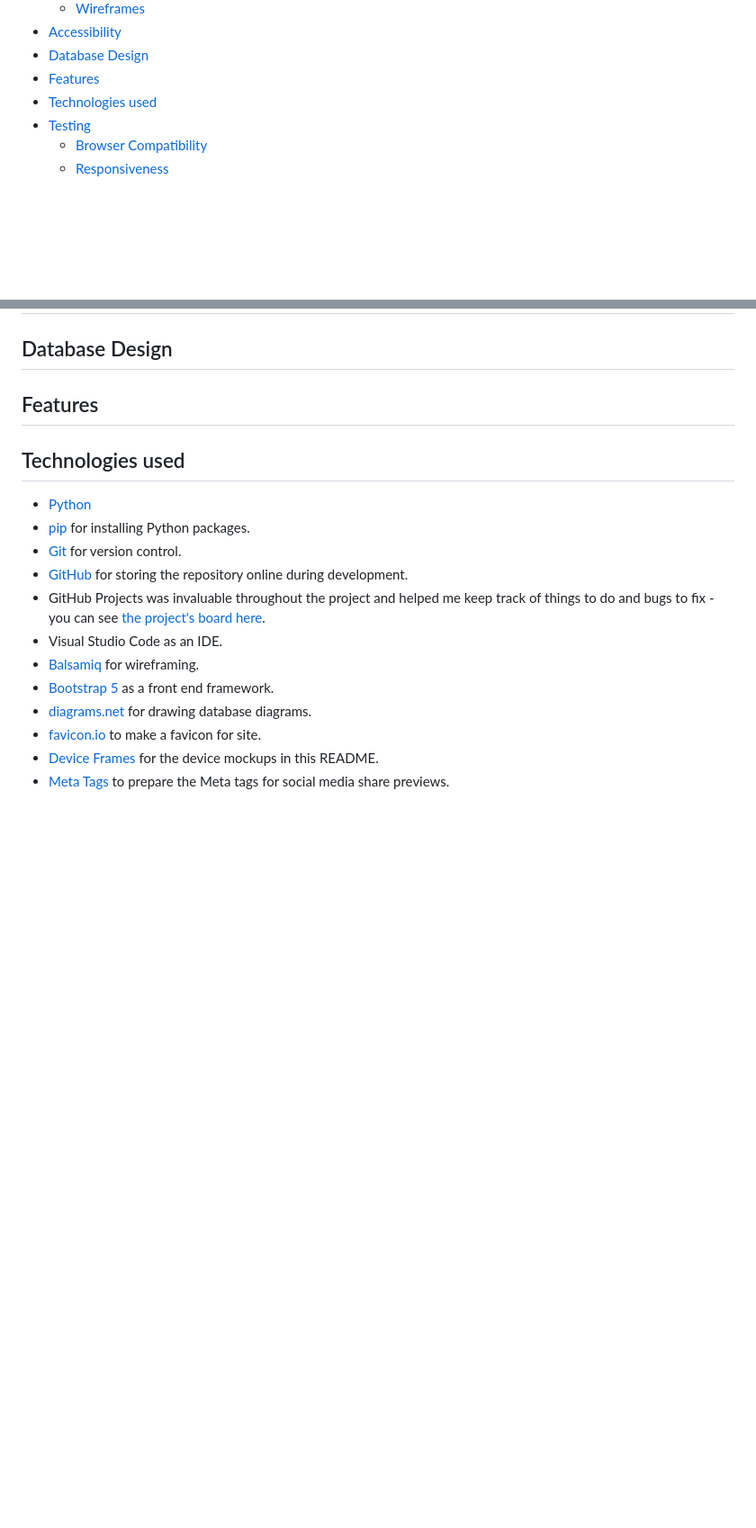
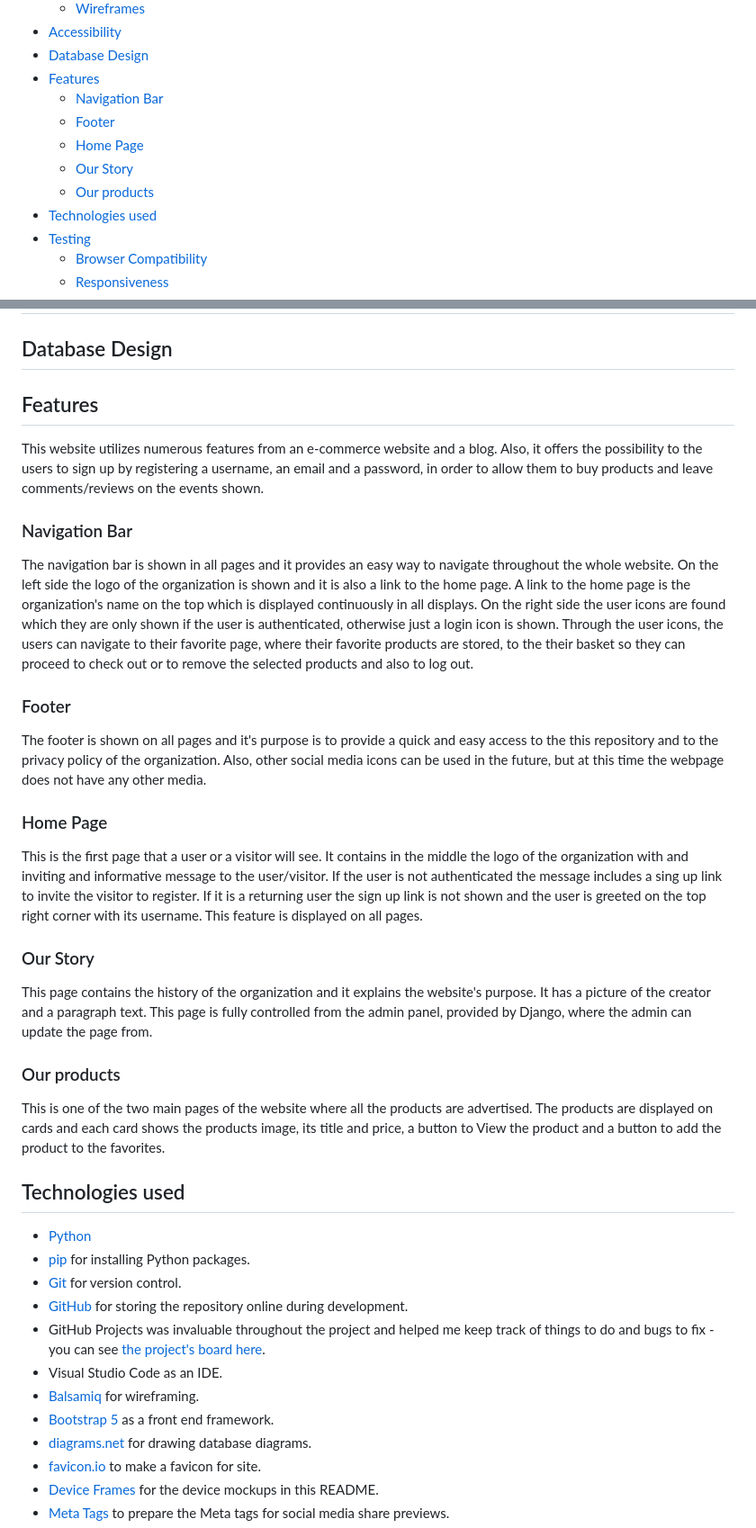
Before and after one commit to parides55/charity_shop, a Markdown page: README.md, 2 parts joined by grey strips. Shown: that part at 90% size. Rendered like a GitHub page; folded sections open; blank space fills up the shorter version.

Commit message:
add description of the features in the readme

```diff
--- a/README.md
+++ b/README.md
@@ -11,6 +11,11 @@
 - [Accessibility](#accessibility)
 - [Database Design](#database-design)
 - [Features](#features)
+  - [Navigation Bar](#navigation-bar)
+  - [Footer](#footer)
+  - [Home Page](#home-page)
+  - [Our Story](#our-story)
+  - [Our products](#our-products)
 - [Technologies used](#technologies-used)
 - [Testing](#testing)
   - [Browser Compatibility](#browser-compatibility)
@@ -64,6 +69,28 @@ User Stories can been seen below under [User Story Testing](#user-story-testing
 ## Database Design
 
 ## Features
+
+This website utilizes numerous features from an e-commerce website and a blog. Also, it offers the possibility to the users to sign up by registering a username, an email and a password, in order to allow them to buy products and leave comments/reviews on the events shown.
+
+### Navigation Bar
+
+The navigation bar is shown in all pages and it provides an easy way to navigate throughout the whole website. On the left side the logo of the organization is shown and it is also a link to the home page. A link to the home page is the organization's name on the top which is displayed continuously in all displays. On the right side the user icons are found which they are only shown if the user is authenticated, otherwise just a login icon is shown. Through the user icons, the users can navigate to their favorite page, where their favorite products are stored, to the their basket so they can proceed to check out or to remove the selected products and also to log out.
+
+### Footer
+
+The footer is shown on all pages and it's purpose is to provide a quick and easy access to the this repository and to the privacy policy of the organization. Also, other social media icons can be used in the future, but at this time the webpage does not have any other media.
+
+### Home Page
+
+This is the first page that a user or a visitor will see. It contains in the middle the logo of the organization with and inviting and informative message to the user/visitor. If the user is not authenticated the message includes a sing up link to invite the visitor to register. If it is a returning user the sign up link is not shown and the user is greeted on the top right corner with its username. This feature is displayed on all pages.
+
+### Our Story
+
+This page contains the history of the organization and it explains the website's purpose. It has a picture of the creator and a paragraph text. This page is fully controlled from the admin panel, provided by Django, where the admin can update the page from.
+
+### Our products
+
+This is one of the two main pages of the website where all the products are advertised. The products are displayed on cards and each card shows the products image, its title and price, a button to View the product and a button to add the product to the favorites.
 
 ## Technologies used
 
```
